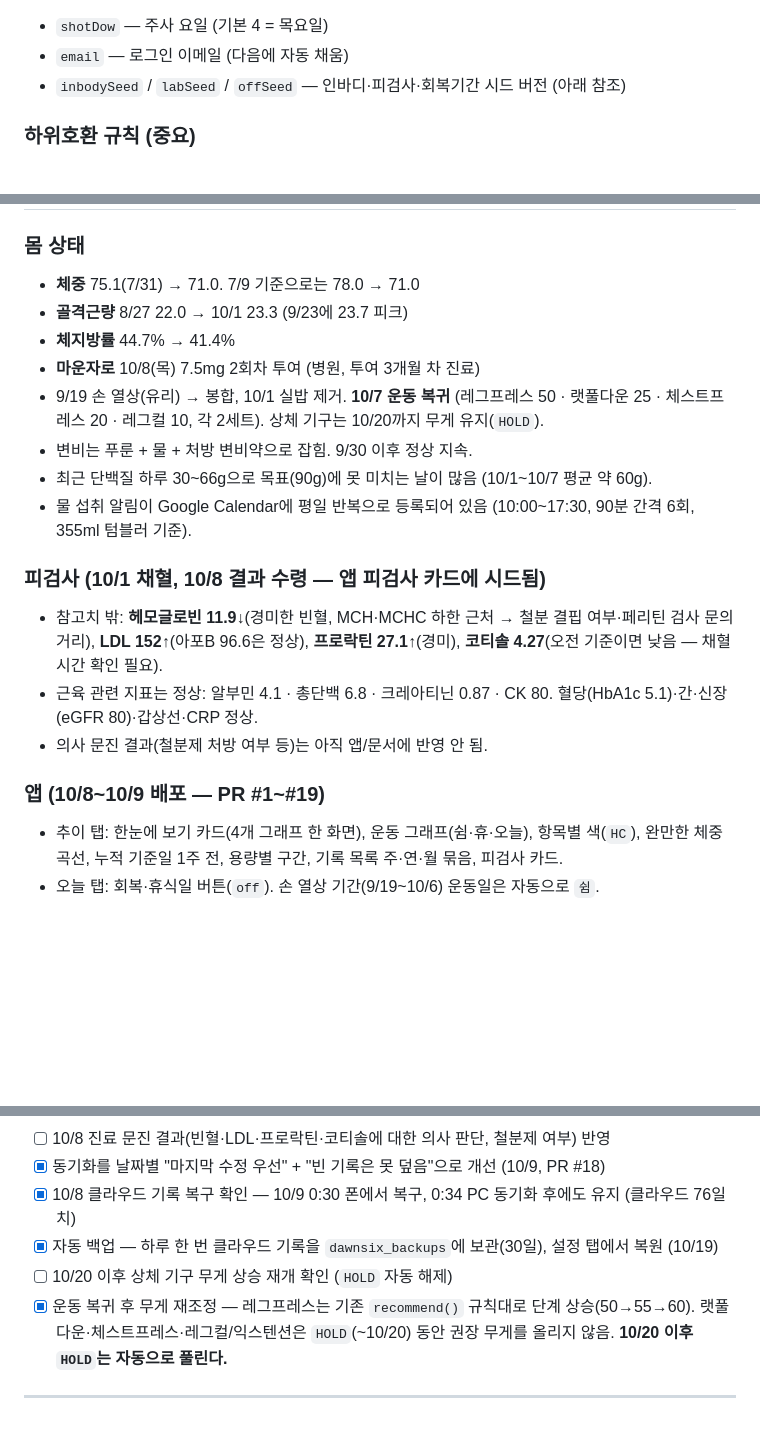
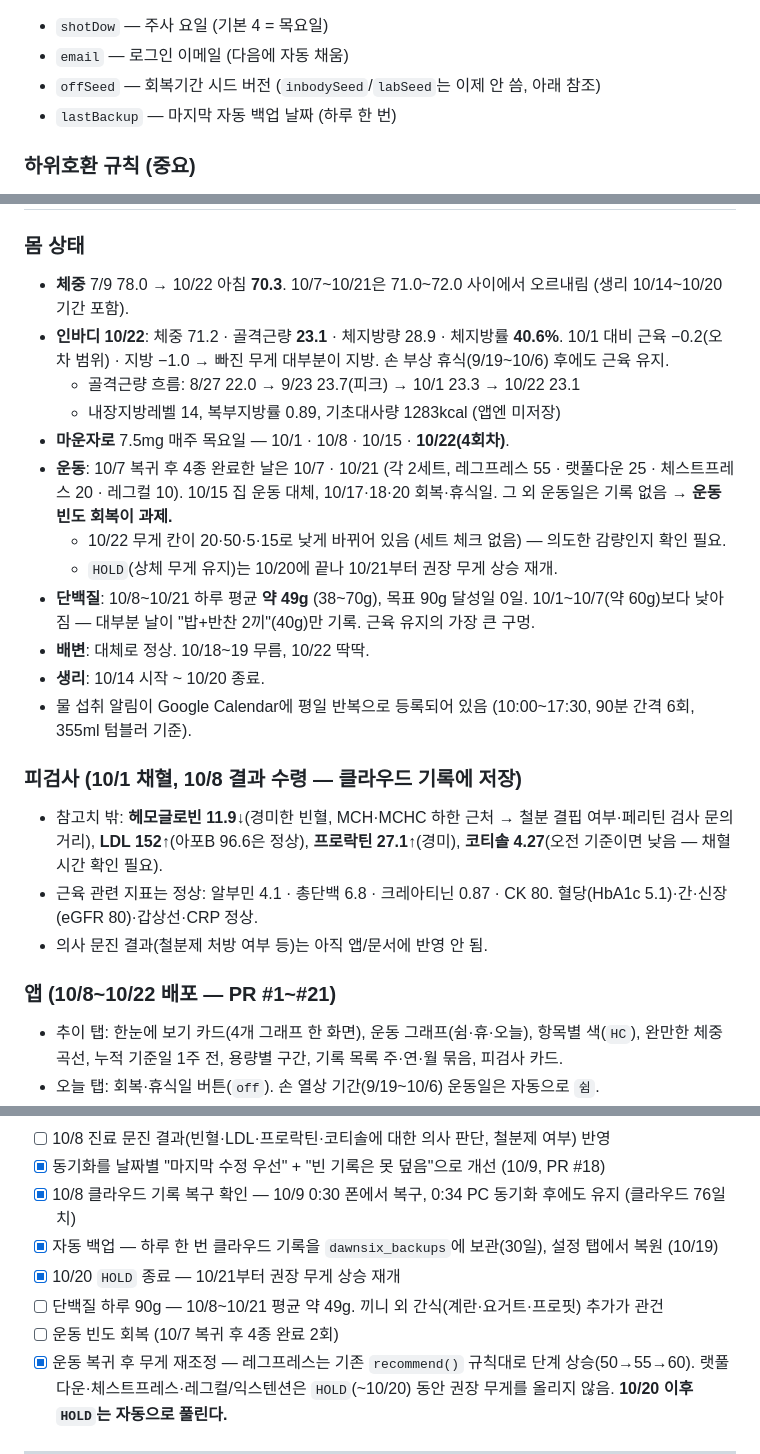
Before and after one commit to EunmiRoh/dawnsix, a Markdown page: CLAUDE.md, 3 parts joined by grey strips. GitHub-like rendering; blank space fills up the shorter version.

Commit message:
CLAUDE.md: 현재 상태 10/22 기준으로 갱신
Co-Authored-By: Claude Opus 5.5 <noreply@anthropic.com>
Claude-Session: https://claude.ai/code/session_018brJZdjGApcJmNMJdb5faE

```diff
--- a/CLAUDE.md
+++ b/CLAUDE.md
@@ -49,7 +49,8 @@ log["2026-10-07"] = {
 설정은 **`dawnsix-cfg-v1`**: `{ url, key, email, shotDow, inbodySeed, labSeed, offSeed, lastBackup }`
 - `shotDow` — 주사 요일 (기본 4 = 목요일)
 - `email` — 로그인 이메일 (다음에 자동 채움)
-- `inbodySeed` / `labSeed` / `offSeed` — 인바디·피검사·회복기간 시드 버전 (아래 참조)
+- `offSeed` — 회복기간 시드 버전 (`inbodySeed`/`labSeed`는 이제 안 씀, 아래 참조)
+- `lastBackup` — 마지막 자동 백업 날짜 (하루 한 번)
 
 ### 하위호환 규칙 (중요)
 
@@ -263,20 +264,24 @@ URL: https://izszsqhexxzyjokwgehv.supabase.co
 
 ### 몸 상태
-- **체중** 75.1(7/31) → 71.0. 7/9 기준으로는 78.0 → 71.0
-- **골격근량** 8/27 22.0 → 10/1 23.3 (9/23에 23.7 피크)
-- **체지방률** 44.7% → 41.4%
-- **마운자로** 10/8(목) 7.5mg 2회차 투여 (병원, 투여 3개월 차 진료)
-- 9/19 손 열상(유리) → 봉합, 10/1 실밥 제거. **10/7 운동 복귀** (레그프레스 50 · 랫풀다운 25 · 체스트프레스 20 · 레그컬 10, 각 2세트). 상체 기구는 10/20까지 무게 유지(`HOLD`).
-- 변비는 푸룬 + 물 + 처방 변비약으로 잡힘. 9/30 이후 정상 지속.
-- 최근 단백질 하루 30~66g으로 목표(90g)에 못 미치는 날이 많음 (10/1~10/7 평균 약 60g).
+- **체중** 7/9 78.0 → 10/22 아침 **70.3**. 10/7~10/21은 71.0~72.0 사이에서 오르내림 (생리 10/14~10/20 기간 포함).
+- **인바디 10/22**: 체중 71.2 · 골격근량 **23.1** · 체지방량 28.9 · 체지방률 **40.6%**. 10/1 대비 근육 −0.2(오차 범위) · 지방 −1.0 → 빠진 무게 대부분이 지방. 손 부상 휴식(9/19~10/6) 후에도 근육 유지.
+  - 골격근량 흐름: 8/27 22.0 → 9/23 23.7(피크) → 10/1 23.3 → 10/22 23.1
+  - 내장지방레벨 14, 복부지방률 0.89, 기초대사량 1283kcal (앱엔 미저장)
+- **마운자로** 7.5mg 매주 목요일 — 10/1 · 10/8 · 10/15 · **10/22(4회차)**.
+- **운동**: 10/7 복귀 후 4종 완료한 날은 10/7 · 10/21 (각 2세트, 레그프레스 55 · 랫풀다운 25 · 체스트프레스 20 · 레그컬 10). 10/15 집 운동 대체, 10/17·18·20 회복·휴식일. 그 외 운동일은 기록 없음 → **운동 빈도 회복이 과제.**
+  - 10/22 무게 칸이 20·50·5·15로 낮게 바뀌어 있음 (세트 체크 없음) — 의도한 감량인지 확인 필요.
+  - `HOLD`(상체 무게 유지)는 10/20에 끝나 10/21부터 권장 무게 상승 재개.
+- **단백질**: 10/8~10/21 하루 평균 **약 49g** (38~70g), 목표 90g 달성일 0일. 10/1~10/7(약 60g)보다 낮아짐 — 대부분 날이 "밥+반찬 2끼"(40g)만 기록. 근육 유지의 가장 큰 구멍.
+- **배변**: 대체로 정상. 10/18~19 무름, 10/22 딱딱.
+- **생리**: 10/14 시작 ~ 10/20 종료.
 - 물 섭취 알림이 Google Calendar에 평일 반복으로 등록되어 있음 (10:00~17:30, 90분 간격 6회, 355ml 텀블러 기준).
 
-### 피검사 (10/1 채혈, 10/8 결과 수령 — 앱 피검사 카드에 시드됨)
+### 피검사 (10/1 채혈, 10/8 결과 수령 — 클라우드 기록에 저장)
 - 참고치 밖: **헤모글로빈 11.9↓**(경미한 빈혈, MCH·MCHC 하한 근처 → 철분 결핍 여부·페리틴 검사 문의 거리), **LDL 152↑**(아포B 96.6은 정상), **프로락틴 27.1↑**(경미), **코티솔 4.27**(오전 기준이면 낮음 — 채혈 시간 확인 필요).
 - 근육 관련 지표는 정상: 알부민 4.1 · 총단백 6.8 · 크레아티닌 0.87 · CK 80. 혈당(HbA1c 5.1)·간·신장(eGFR 80)·갑상선·CRP 정상.
 - 의사 문진 결과(철분제 처방 여부 등)는 아직 앱/문서에 반영 안 됨.
 
-### 앱 (10/8~10/9 배포 — PR #1~#19)
+### 앱 (10/8~10/22 배포 — PR #1~#21)
 - 추이 탭: 한눈에 보기 카드(4개 그래프 한 화면), 운동 그래프(쉼·휴·오늘), 항목별 색(`HC`), 완만한 체중 곡선, 누적 기준일 1주 전, 용량별 구간, 기록 목록 주·연·월 묶음, 피검사 카드.
 - 오늘 탭: 회복·휴식일 버튼(`off`). 손 열상 기간(9/19~10/6) 운동일은 자동으로 `쉼`.
 - 집 탭: 15동작 막대 인형 그림 (설명 카드 + 시작 후 운동 화면).
@@ -302,7 +310,9 @@ URL: https://izszsqhexxzyjokwgehv.supabase.co
 - [x] 동기화를 날짜별 "마지막 수정 우선" + "빈 기록은 못 덮음"으로 개선 (10/9, PR #18)
 - [x] 10/8 클라우드 기록 복구 확인 — 10/9 0:30 폰에서 복구, 0:34 PC 동기화 후에도 유지 (클라우드 76일치)
 - [x] 자동 백업 — 하루 한 번 클라우드 기록을 `dawnsix_backups`에 보관(30일), 설정 탭에서 복원 (10/19)
-- [ ] 10/20 이후 상체 기구 무게 상승 재개 확인 (`HOLD` 자동 해제)
+- [x] 10/20 `HOLD` 종료 — 10/21부터 권장 무게 상승 재개
+- [ ] 단백질 하루 90g — 10/8~10/21 평균 약 49g. 끼니 외 간식(계란·요거트·프로핏) 추가가 관건
+- [ ] 운동 빈도 회복 (10/7 복귀 후 4종 완료 2회)
 - [x] 운동 복귀 후 무게 재조정 — 레그프레스는 기존 `recommend()` 규칙대로 단계 상승(50→55→60). 랫풀다운·체스트프레스·레그컬/익스텐션은 `HOLD`(~10/20) 동안 권장 무게를 올리지 않음. **10/20 이후 `HOLD`는 자동으로 풀린다.**
 
 ---
```
Also changed, not shown: other parts of CLAUDE.md (+5 -2 lines).
